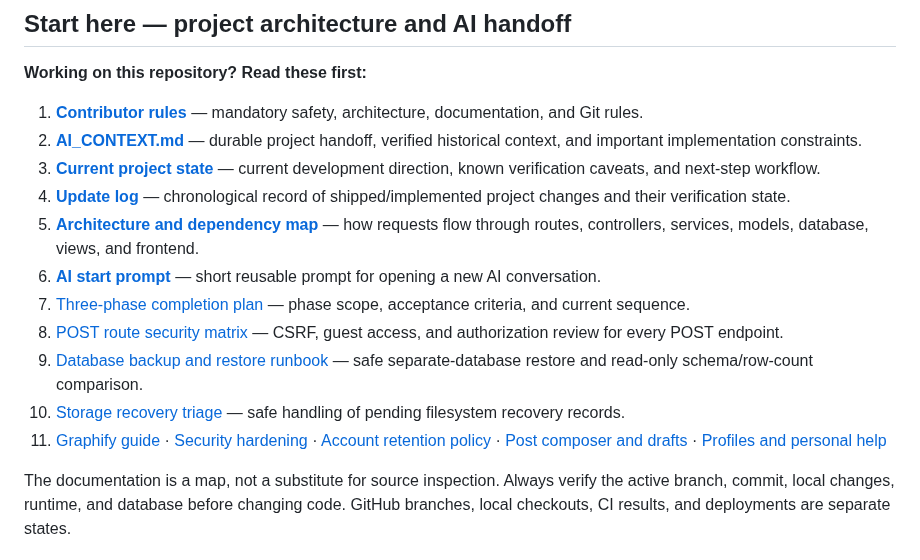
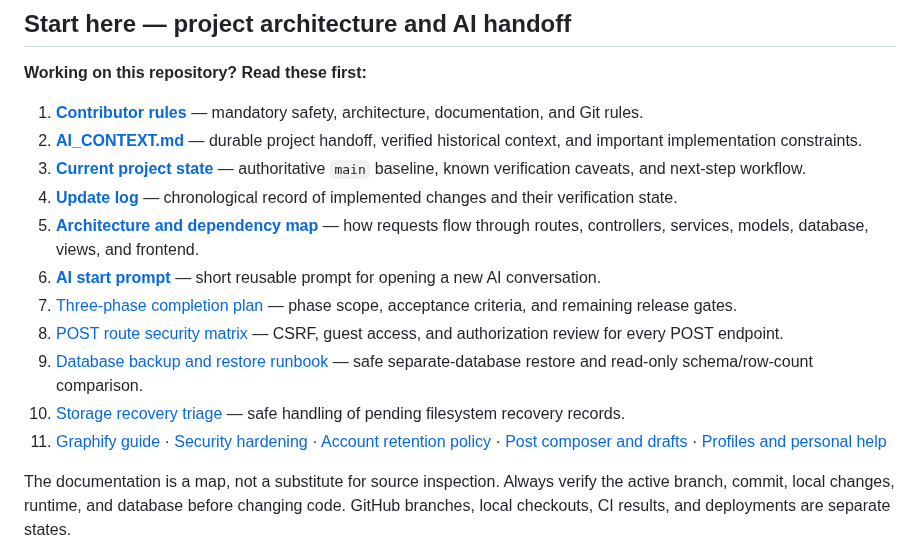
Before and after one commit to abdelhamidzayan/ZayanHardwareWebsite, a Markdown page: README.md, the part around the change. Drawn GitHub-style.

Commit message:
docs: clarify main as development baseline and fix README links

```diff
--- a/README.md
+++ b/README.md
@@ -8,15 +8,15 @@ PHP 8.2+ MVC + MySQL. Document root must be `public/`.
 
 1. **[Contributor rules](AGENTS.md)** — mandatory safety, architecture, documentation, and Git rules.
 2. **[AI_CONTEXT.md](AI_CONTEXT.md)** — durable project handoff, verified historical context, and important implementation constraints.
-3. **[Current project state](docs/CURRENT_STATE.md)** — current development direction, known verification caveats, and next-step workflow.
-4. **[Update log](UPDATES.md)** — chronological record of shipped/implemented project changes and their verification state.
+3. **[Current project state](docs/CURRENT_STATE.md)** — authoritative `main` baseline, known verification caveats, and next-step workflow.
+4. **[Update log](UPDATES.md)** — chronological record of implemented changes and their verification state.
 5. **[Architecture and dependency map](docs/architecture-code-map.md)** — how requests flow through routes, controllers, services, models, database, views, and frontend.
 6. **[AI start prompt](docs/AI_START_PROMPT.md)** — short reusable prompt for opening a new AI conversation.
-7. [Three-phase completion plan](docs/COMPLETION_PLAN.md) — phase scope, acceptance criteria, and current sequence.
+7. [Three-phase completion plan](docs/COMPLETION_PLAN.md) — phase scope, acceptance criteria, and remaining release gates.
 8. [POST route security matrix](docs/SECURITY_POST_ROUTE_MATRIX.md) — CSRF, guest access, and authorization review for every POST endpoint.
-8. [Database backup and restore runbook](docs/DATABASE_BACKUP_RESTORE.md) — safe separate-database restore and read-only schema/row-count comparison.
-9. [Storage recovery triage](docs/STORAGE_RECOVERY_RUNBOOK.md) — safe handling of pending filesystem recovery records.
-10. [Graphify guide](docs/graphify.md) · [Security hardening](docs/security-hardening.md) · [Account retention policy](docs/account-retention.md) · [Post composer and drafts](docs/post-composer-and-drafts.md) · [Profiles and personal help](docs/profiles-personal-help.md)
+9. [Database backup and restore runbook](docs/DATABASE_BACKUP_RESTORE.md) — safe separate-database restore and read-only schema/row-count comparison.
+10. [Storage recovery triage](docs/STORAGE_RECOVERY_RUNBOOK.md) — safe handling of pending filesystem recovery records.
+11. [Graphify guide](docs/graphify.md) · [Security hardening](docs/security-hardening.md) · [Account retention policy](docs/account-retention.md) · [Post composer and drafts](docs/post-composer-and-drafts.md) · [Profiles and personal help](docs/profiles-personal-help.md)
 
 The documentation is a map, not a substitute for source inspection. Always verify the active branch, commit, local changes, runtime, and database before changing code. GitHub branches, local checkouts, CI results, and deployments are separate states.
 
```
